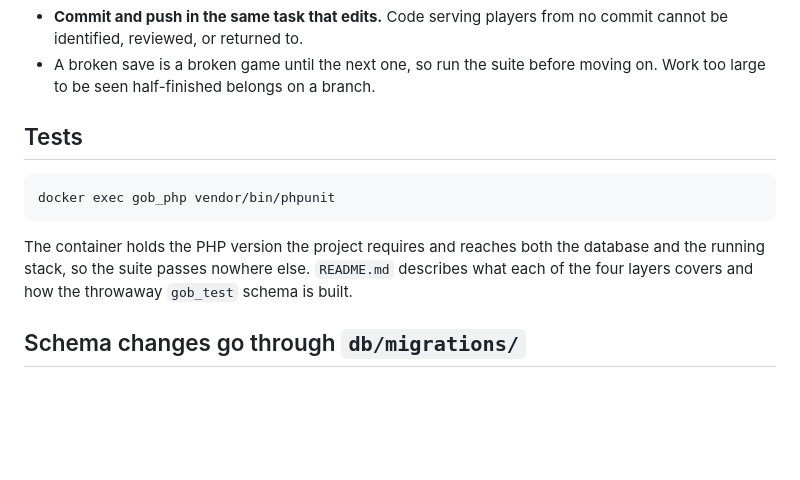
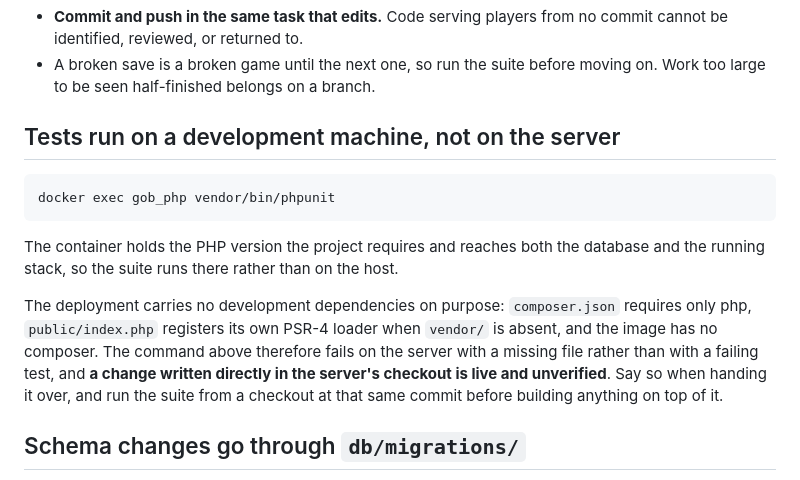
Before and after one commit to parap/gob, a Markdown page: CLAUDE.md, the part around the change. Drawn GitHub-style; blank space fills up the shorter version.

Commit message:
Инструкция о тестах называет машину, на которой они идут
Команда из README верна для машины разработки и на сервере падает не упавшим
тестом, а отсутствующим файлом: развёртывание намеренно не несёт dev-зависимостей,
vendor/ там нет и composer в образе нет. Сессия, работающая прямо в серверном
чекауте, следовала инструкции и упиралась в непонятную ошибку exec.

Теперь файл называет и это, и следствие: правка, написанная в серверном чекауте,
живая и непроверенная, о чём надо говорить прямо при передаче работы.

Co-Authored-By: Claude Opus 5 (1M context) <noreply@anthropic.com>
Claude-Session: https://claude.ai/code/session_01JGo9bT52RH8AWxtxLAxuX6

````diff
--- a/CLAUDE.md
+++ b/CLAUDE.md
@@ -18,15 +18,21 @@ may be someone playing.
 - A broken save is a broken game until the next one, so run the suite before moving on.
   Work too large to be seen half-finished belongs on a branch.
 
-## Tests
+## Tests run on a development machine, not on the server
 
 ```
 docker exec gob_php vendor/bin/phpunit
 ```
 
 The container holds the PHP version the project requires and reaches both the database and
-the running stack, so the suite passes nowhere else. `README.md` describes what each of the
-four layers covers and how the throwaway `gob_test` schema is built.
+the running stack, so the suite runs there rather than on the host.
+
+The deployment carries no development dependencies on purpose: `composer.json` requires
+only php, `public/index.php` registers its own PSR-4 loader when `vendor/` is absent, and
+the image has no composer. The command above therefore fails on the server with a missing
+file rather than with a failing test, and **a change written directly in the server's
+checkout is live and unverified**. Say so when handing it over, and run the suite from a
+checkout at that same commit before building anything on top of it.
 
 ## Schema changes go through `db/migrations/`
 
````
